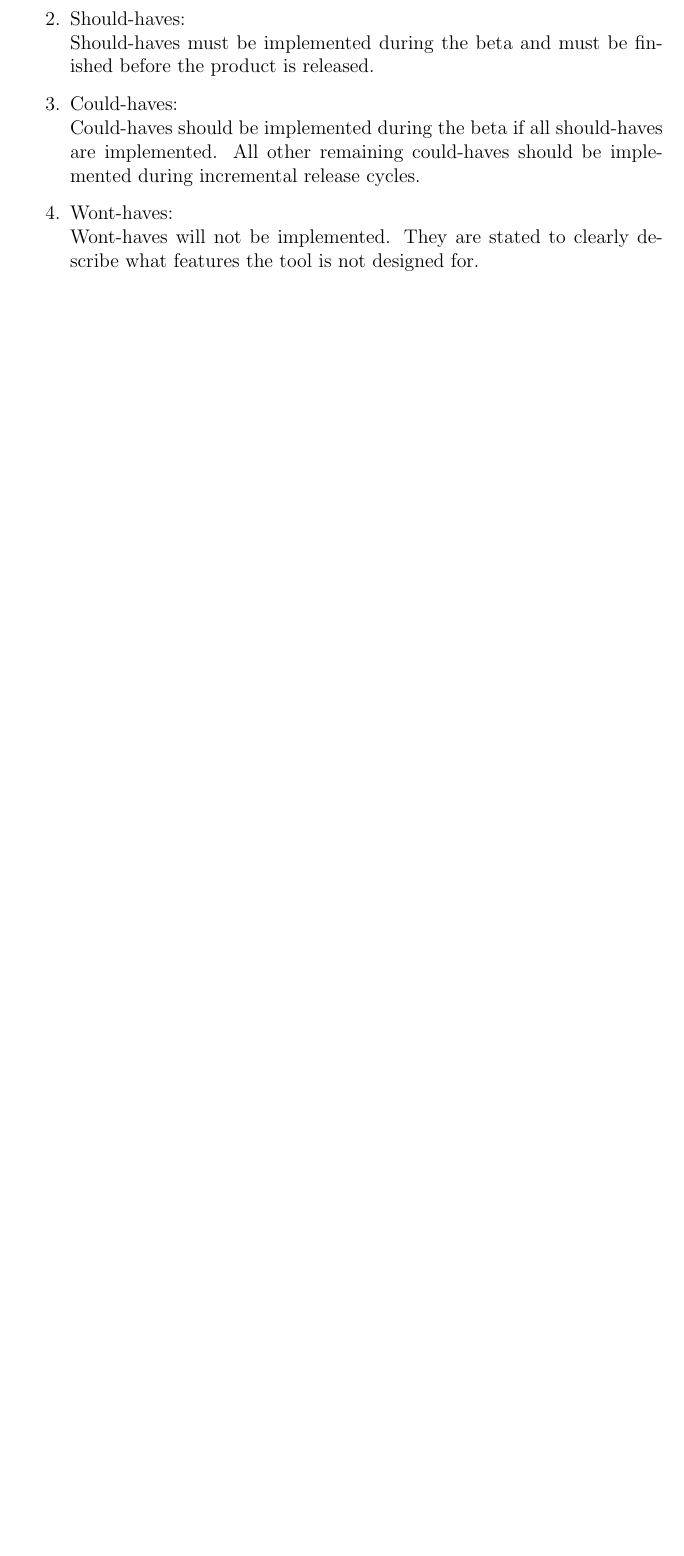
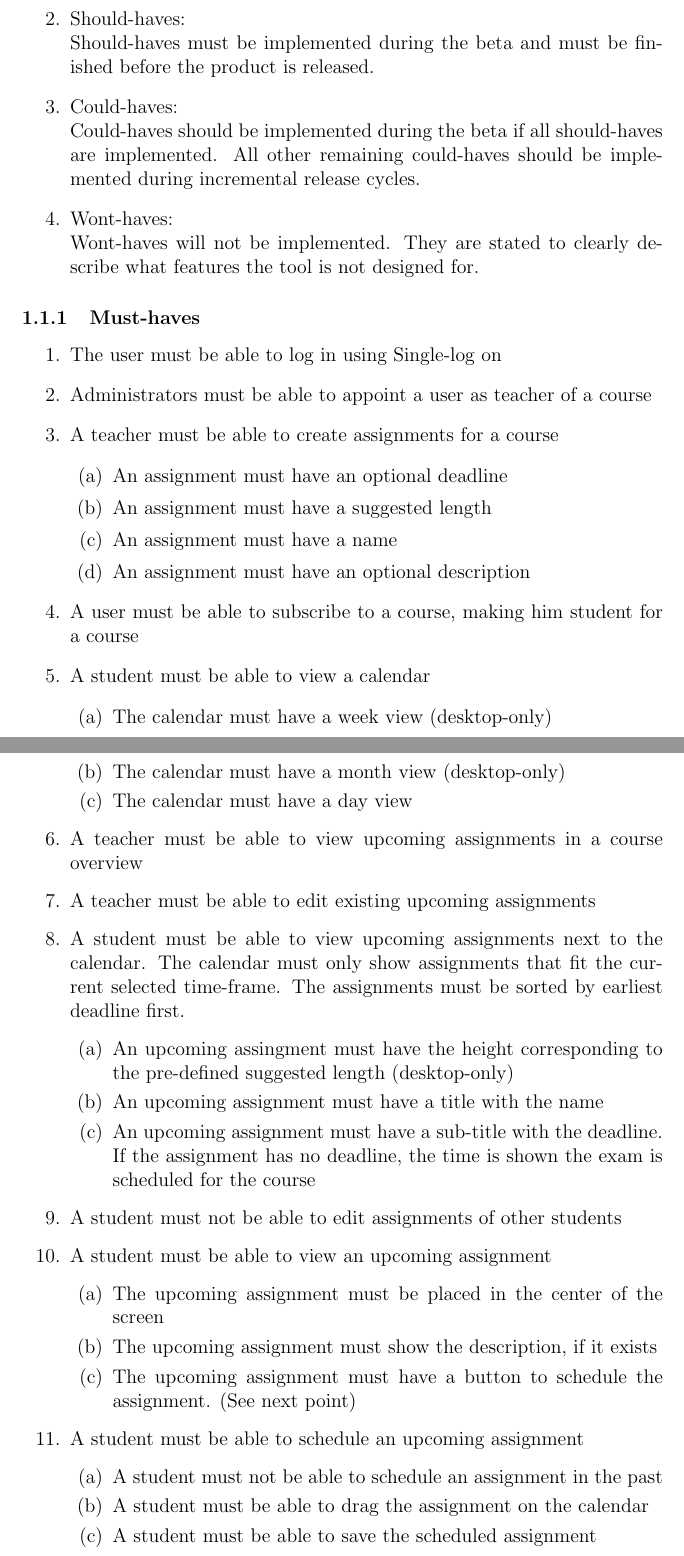
Before and after one commit to Mentoraat/plannings-tool, a LaTeX document (documentation/source/requirements/index.tex, which reads documentation/source/requirements/functional.tex): part of page 3 of 3 before the commit and two parts of pages 3 and 4 of 5 after it, the two joined at a grey line, cut so that both start at the same text, the shorter picture padded with empty space. Compiled offline with pdfLaTeX.

Commit message:
Adds must-haves of functional requirements

```diff
--- a/documentation/source/requirements/functional.tex
+++ b/documentation/source/requirements/functional.tex
@@ -16,3 +16,70 @@ The MoSCoW model consists of:
     what features the tool is not designed for.
 \end{enumerate}
 
+\subsubsection{Must-haves}
+
+\begin{enumerate}
+  \item The user must be able to log in using Single-log on
+
+  \item Administrators must be able to appoint a user as teacher of a course
+
+  \item A teacher must be able to create assignments for a course
+    \begin{enumerate}
+      \item An assignment must have an optional deadline
+
+      \item An assignment must have a suggested length
+
+      \item An assignment must have a name
+
+      \item An assignment must have an optional description
+    \end{enumerate}
+
+  \item A user must be able to subscribe to a course, making him student for
+    a course
+
+  \item A student must be able to view a calendar
+    \begin{enumerate}
+      \item The calendar must have a week view (desktop-only)
+
+      \item The calendar must have a month view (desktop-only)
+
+      \item The calendar must have a day view
+    \end{enumerate}
+
+  \item A teacher must be able to view upcoming assignments in a course overview
+
+  \item A teacher must be able to edit existing upcoming assignments
+
+  \item A student must be able to view upcoming assignments next to the calendar.
+    The calendar must only show assignments that fit the current selected
+    time-frame. The assignments must be sorted by earliest deadline first.
+    \begin{enumerate}
+      \item An upcoming assingment must have the height corresponding to the
+        pre-defined suggested length (desktop-only)
+
+      \item An upcoming assignment must have a title with the name
+
+      \item An upcoming assignment must have a sub-title with the deadline.
+        If the assignment has no deadline, the time is shown the exam is
+        scheduled for the course
+    \end{enumerate}
+
+  \item A student must not be able to edit assignments of other students
+
+  \item A student must be able to view an upcoming assignment
+    \begin{enumerate}
+      \item The upcoming assignment must be placed in the center of the screen
+
+      \item The upcoming assignment must show the description, if it exists
+
+      \item The upcoming assignment must have a button to schedule the assignment.
+        (See next point)
+    \end{enumerate}
+
+  \item A student must be able to schedule an upcoming assignment
+    \begin{enumerate}
+      \item A student must not be able to schedule an assignment in the past
+
+      \item A student must be able to drag the assignment on the calendar
+
+      \item A student must be able to save the scheduled assignment
```
Also changed, not shown: documentation/source/requirements/functional.tex (22 more changed lines).
